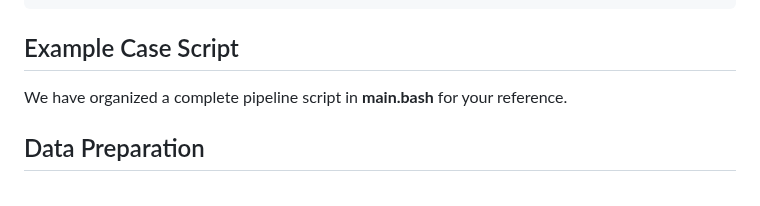
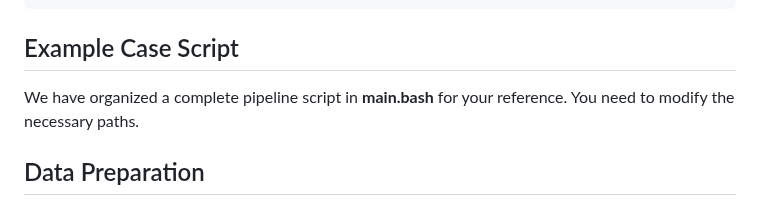
Before and after one commit to VITA-Group/4DGen, a Markdown page: README.md, the part around the change. GitHub-like rendering.

````diff
--- a/README.md
+++ b/README.md
@@ -38,7 +38,7 @@ pip install ./simple-knn
 ```
 
 ## Example Case Script
-We have organized a complete pipeline script in **main.bash** for your reference.
+We have organized a complete pipeline script in **main.bash** for your reference. You need to modify the necessary paths.
 
 
 ## Data Preparation
````
